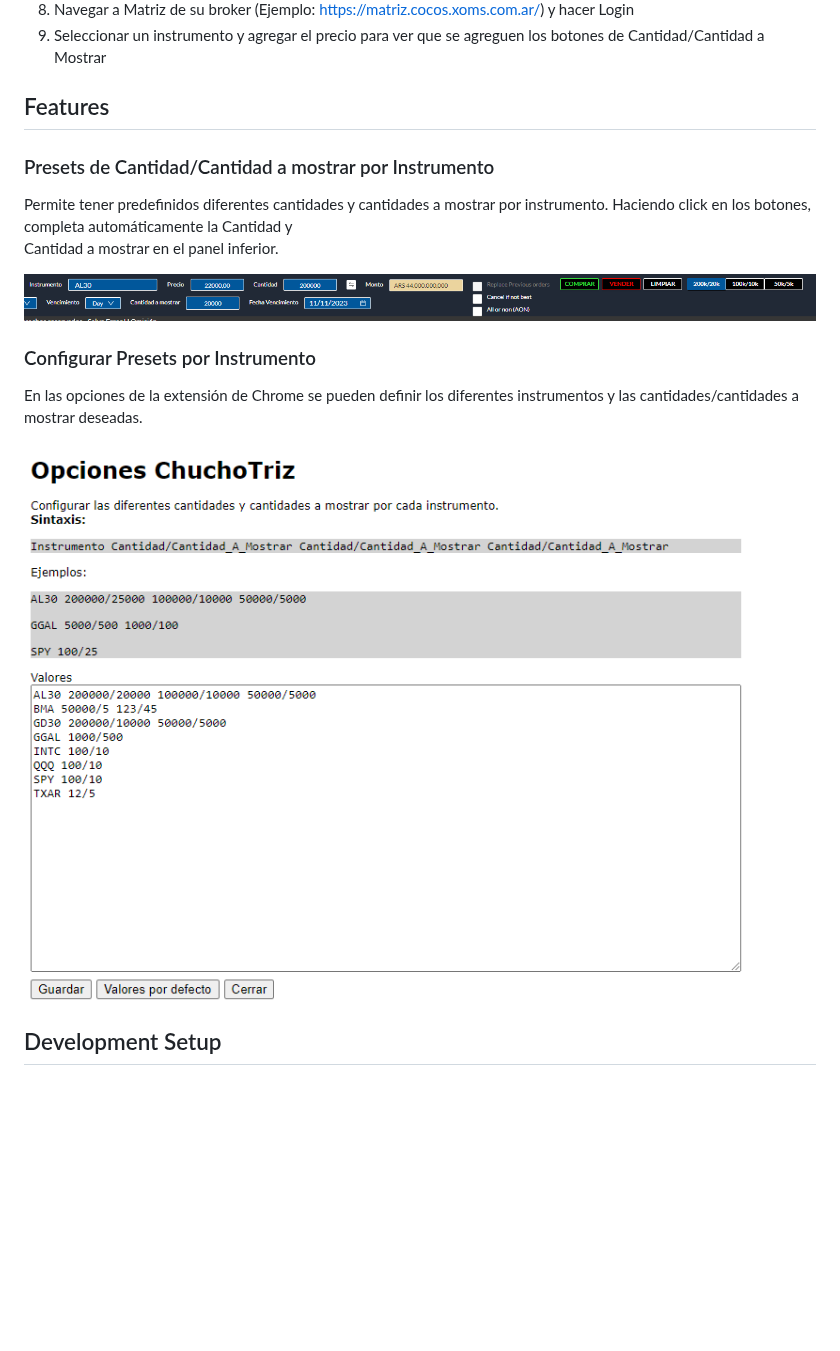
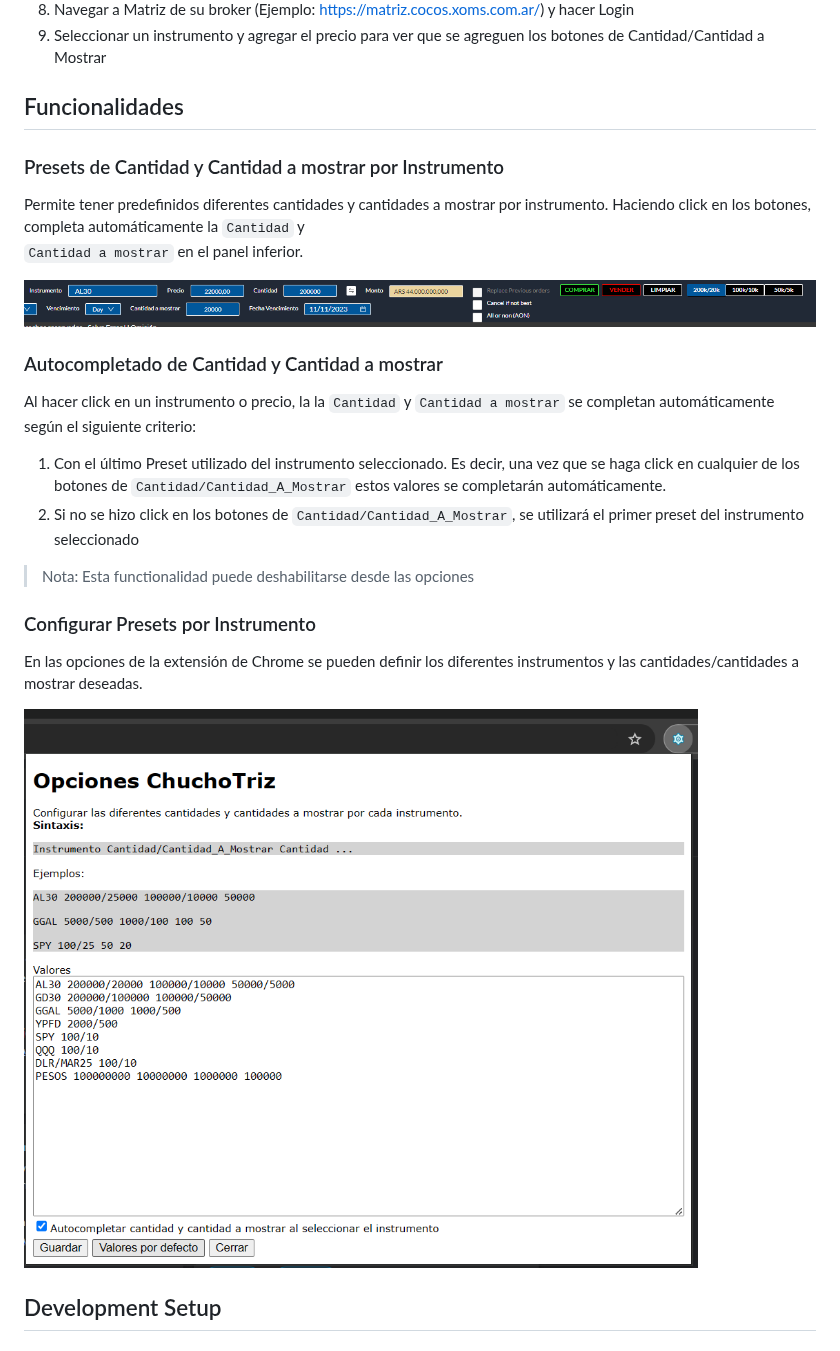
Before and after one commit to ChuchoCoder/ChuchoTriz, a Markdown page: README.md, the part around the change. GitHub-like rendering; pictures changed too: docs/images/Opciones.png; blank space fills up the shorter version.

```diff
--- a/README.md
+++ b/README.md
@@ -14,14 +14,23 @@ ChuchoTriz es una extensión de Chrome para Matriz que agrega funcionalidad para
 8. Navegar a Matriz de su broker (Ejemplo: https://matriz.cocos.xoms.com.ar/) y hacer Login
 9. Seleccionar un instrumento y agregar el precio para ver que se agreguen los botones de Cantidad/Cantidad a Mostrar
 
-## Features
+## Funcionalidades
 
-### Presets de Cantidad/Cantidad a mostrar por Instrumento
+### Presets de Cantidad y Cantidad a mostrar por Instrumento
 
-Permite tener predefinidos diferentes cantidades y cantidades a mostrar por instrumento. Haciendo click en los botones, completa automáticamente la Cantidad y
-Cantidad a mostrar en el panel inferior.
+Permite tener predefinidos diferentes cantidades y cantidades a mostrar por instrumento. Haciendo click en los botones, completa automáticamente la `Cantidad` y
+`Cantidad a mostrar` en el panel inferior.
 
 ![Mini Order Form](docs/images/MiniOrderForm.png)
+
+### Autocompletado de Cantidad y Cantidad a mostrar
+
+Al hacer click en un instrumento o precio, la la `Cantidad` y `Cantidad a mostrar` se completan automáticamente según el siguiente criterio:
+
+1. Con el último Preset utilizado del instrumento seleccionado. Es decir, una vez que se haga click en cualquier de los botones de `Cantidad/Cantidad_A_Mostrar` estos valores se completarán automáticamente.
+2. Si no se hizo click en los botones de `Cantidad/Cantidad_A_Mostrar`, se utilizará el primer preset del instrumento seleccionado
+
+> Nota: Esta functionalidad puede deshabilitarse desde las opciones
 
 ### Configurar Presets por Instrumento
 
```
Also changed, not shown: 7 other files.
